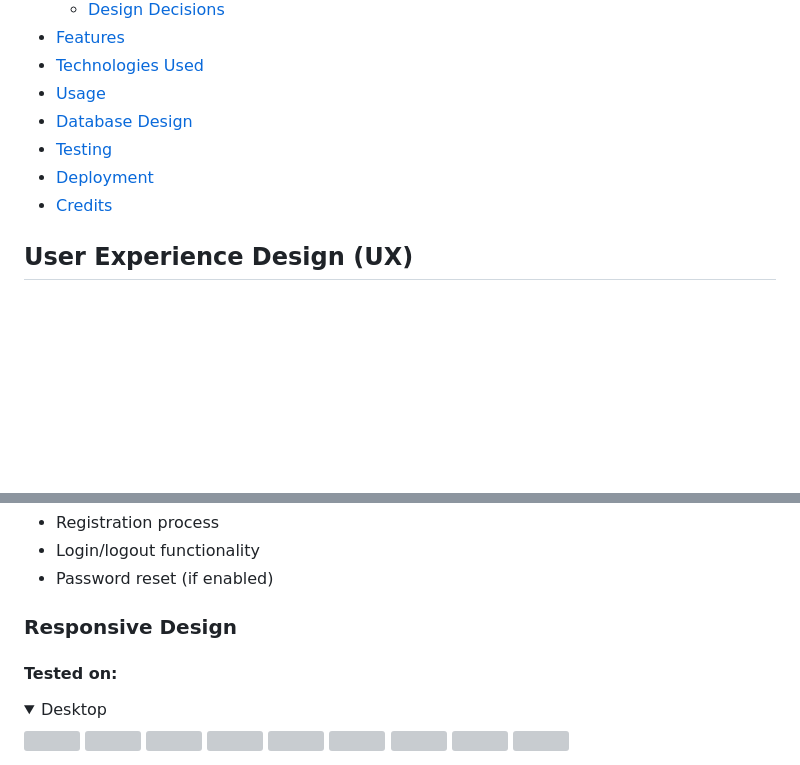
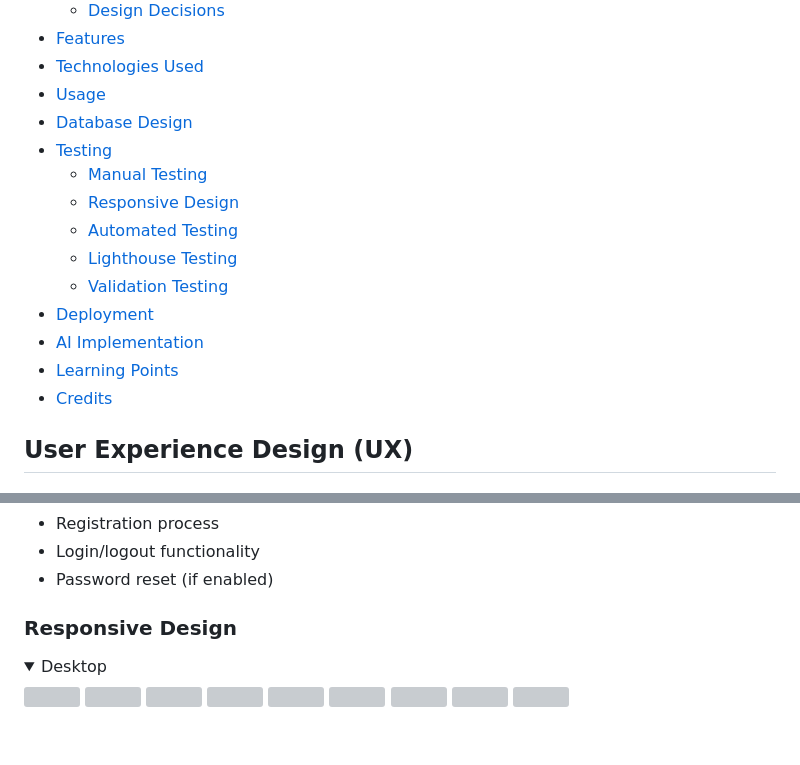
Before and after one commit to AC-dev16/the-gentle-journal, a Markdown page: README.md, 2 parts joined by grey strips. GitHub-like rendering; folded sections open; blank space fills up the shorter version; grey boxes are pictures that could not be loaded.

Commit message:
Enhance README.md by adding sections for Responsive Design, Automated Testing, and Lighthouse Testing in Table of Content; include back-to-top links for improved navigation.

```diff
--- a/README.md
+++ b/README.md
@@ -20,7 +20,14 @@ The Gentle Journal is a compassionate web application for tracking pain, mood, a
 - [Usage](#usage)
 - [Database Design](#database-design)
 - [Testing](#testing)
+  - [Manual Testing](#manual-testing)
+  - [Responsive Design](#responsive-design)
+  - [Automated Testing](#automated-testing)
+  - [Lighthouse Testing](#lighthouse)
+  - [Validation Testing](#validation-testing)
 - [Deployment](#deployment)
+- [AI Implementation](#ai-implementation)
+- [Learning Points](#learning-points)
 - [Credits](#credits)
 
 ## User Experience Design (UX)
@@ -307,8 +314,6 @@ Django==4.2.26 dj-database-url==2.1.0 gunicorn==22.0.0 whitenoise==6.7.0 django-
 
 ### Responsive Design
 
-#### Tested on:
-
 <details>
 <summary>
 Desktop
```
Also changed, not shown: other parts of README.md (+4 -0 lines).
